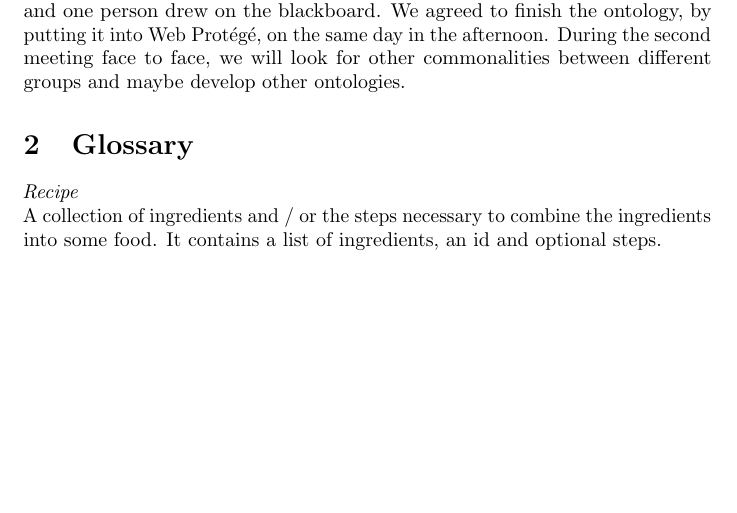
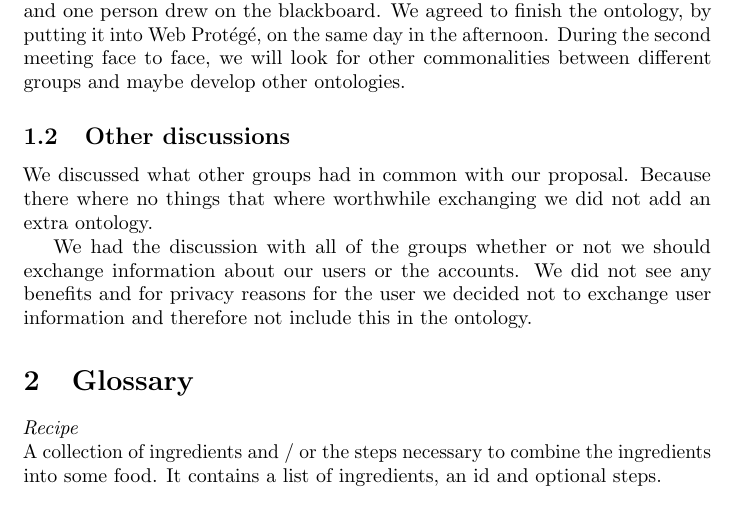
Before and after one commit to aropop/openinformationsystemsproject, a LaTeX document (Ontologytex.tex): part of page 2 of 3, cut so that both start at the same text, the shorter picture padded with empty space. Compiled offline with pdfLaTeX.

Commit message:
Added other discussions like person ontology

```diff
--- a/Ontologytex.tex
+++ b/Ontologytex.tex
@@ -11,7 +11,10 @@ We met two times on the slack-channel, where we did not agree on anything more t
 Every group had to prepare the definitions they would suggest to use and search for entities in their database. We had this meeting in the morning, with all groups but one, group number 8. This group was the only group that did not reply in the slack-channel, the Facebook chat or on the forum on PointCarré. With all other groups present we made the first ontology where every group could map to it and agreed to it. When almost finishing the ontology, someone noticed that calorie is not a nutritional value. In the ontology we had made calorie a nutritional value. We had a discussion whether we should change it and put calorie in the ingredient entity or leave it that way. Because our definition of nutritional values was also corresponding to calories, we left it the way we first agreed to it because every group could map onto this ontology.
 
 For this meeting, everyone worked together, one person typed in a document and one person drew on the blackboard. We agreed to finish the ontology, by putting it into Web Protégé, on the same day in the afternoon. During the second meeting face to face, we will look for other commonalities between different groups and maybe develop other ontologies.
+\subsection{Other discussions}
+We discussed what other groups had in common with our proposal. Because there where no things that where worthwhile exchanging we did not add an extra ontology.
 
+We had the discussion with all of the groups whether or not we should exchange information about our users or the accounts. We did not see any benefits and for privacy reasons for the user we decided not to exchange user information and therefore not include this in the ontology.
 \section{Glossary}
 \textit{Recipe} \\
 A collection of ingredients and /  or the steps necessary to combine the ingredients into some food. It contains a list of ingredients, an id and optional steps. \\ \\
```
Also changed, not shown: Ontologytex.pdf, 4 other files.
